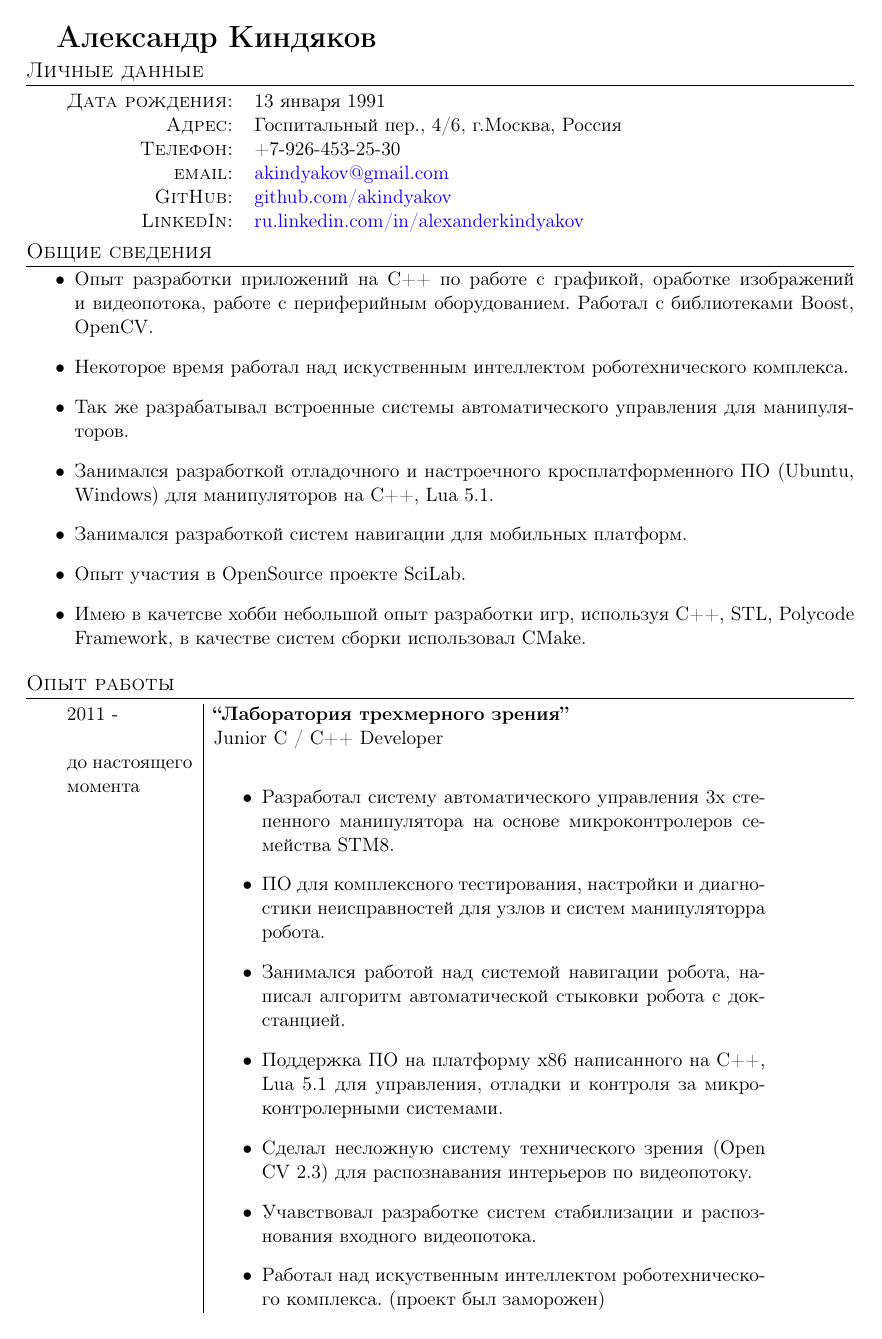
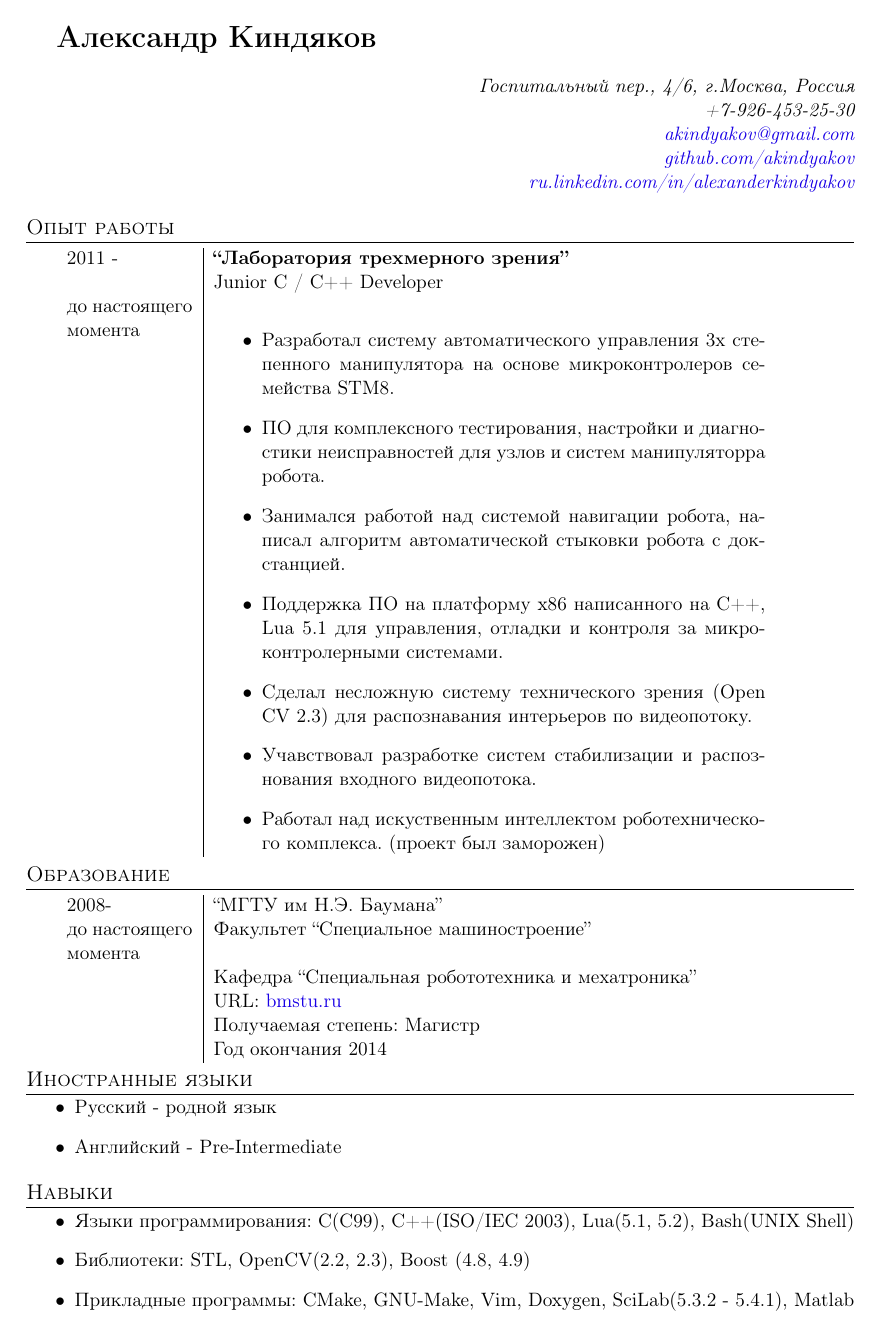
Before and after one commit to akindyakov/doc, a LaTeX CV (my_cv/src/main.tex): page 1 of 2. Compiled offline with pdfLaTeX.

Commit message:
Remove the overfull point from cv and add version for skils

```diff
--- a/my_cv/src/main.tex
+++ b/my_cv/src/main.tex
@@ -35,32 +35,43 @@
 
 %{C/C++ разработчик}
 %\section{Personal Data}
-\section{Личные данные}
-\begin{tabular}{rl}
-    \textsc{Дата рождения:} & 13 января 1991 \\
-    \textsc{Адрес:}         & Госпитальный пер., 4/6, г.Москва, Россия \\
-    \textsc{Телефон:}       & +7-926-453-25-30 \\
-    \textsc{email:}         & \href{mailto:akindyakov@gmail.com}{akindyakov@gmail.com} \\
-    \textsc{GitHub:}        & \href{https://github.com/akindyakov}{github.com/akindyakov} \\
-    \textsc{LinkedIn:}      & \href{http://ru.linkedin.com/in/alexanderkindyakov}{ru.linkedin.com/in/alexanderkindyakov} \\
-\end{tabular}
+%\section{Личные данные}
+%\begin{tabular}{rl}
+%    \textsc{Дата рождения:} & 13 января 1991 \\
+%    \textsc{Адрес:}         & Госпитальный пер., 4/6, г.Москва, Россия \\
+%    \textsc{Телефон:}       & +7-926-453-25-30 \\
+%    \textsc{email:}         & \href{mailto:akindyakov@gmail.com}{akindyakov@gmail.com} \\
+%    \textsc{GitHub:}        & \href{https://github.com/akindyakov}{github.com/akindyakov} \\
+%    \textsc{LinkedIn:}      & \href{http://ru.linkedin.com/in/alexanderkindyakov}{ru.linkedin.com/in/alexanderkindyakov} \\
+%\end{tabular}
 
-\section{Общие сведения}
-\begin{itemize}
-    \item Опыт разработки приложений на С++ по работе с графикой, оработке
-    изображений и видеопотока, работе с периферийным оборудованием.
-    Работал с библиотеками Boost, OpenCV.
-    \item Некоторое время работал над искуственным интеллектом роботехнического комплекса.
-    \item Так же разрабатывал встроенные системы автоматического управления для
-    манипуляторов.
-    \item Занимался разработкой отладочного и настроечного
-    кросплатформенного ПО (Ubuntu, Windows) для манипуляторов
-    на C++, Lua 5.1.
-    \item Занимался разработкой систем навигации для мобильных платформ.
-    \item Опыт участия в OpenSource проекте SciLab.
-    \item Имею в качетсве хобби небольшой опыт разработки игр, используя C++, STL,
-    Polycode Framework, в качестве систем сборки использовал CMake.
-\end{itemize}
+\begin{flushright}
+    {\itshape
+        Госпитальный пер., 4/6, г.Москва, Россия \\
+        +7-926-453-25-30 \\
+        \href{mailto:akindyakov@gmail.com}{akindyakov@gmail.com} \\
+        \href{https://github.com/akindyakov}{github.com/akindyakov} \\
+        \href{http://ru.linkedin.com/in/alexanderkindyakov}{ru.linkedin.com/in/alexanderkindyakov} \\
+    }
+\end{flushright}
+
+
+%\section{Общие сведения}
+%\begin{itemize}
+%    \item Опыт разработки приложений на С++ по работе с графикой, оработке
+%    изображений и видеопотока, работе с периферийным оборудованием.
+%    Работал с библиотеками Boost, OpenCV.
+%    \item Некоторое время работал над искуственным интеллектом роботехнического комплекса.
+%    \item Так же разрабатывал встроенные системы автоматического управления для
+%    манипуляторов.
+%    \item Занимался разработкой отладочного и настроечного
+%    кросплатформенного ПО (Ubuntu, Windows) для манипуляторов
+%    на C++, Lua 5.1.
+%    \item Занимался разработкой систем навигации для мобильных платформ.
+%    \item Опыт участия в OpenSource проекте SciLab.
+%    \item Имею в качетсве хобби небольшой опыт разработки игр, используя C++, STL,
+%    Polycode Framework, в качестве систем сборки использовал CMake.
+%\end{itemize}
 
 
 \section{Опыт работы }
@@ -105,3 +116,6 @@
 
 \section{Навыки}
 \begin{itemize}
+    \item Языки программирования:   C(C99), C++(ISO/IEC 2003), Lua(5.1, 5.2), Bash(UNIX Shell)
+    \item Библиотеки:               STL, OpenCV(2.2, 2.3), Boost (4.8, 4.9)
+    \item Прикладные программы:     CMake, GNU-Make, Vim, Doxygen, SciLab(5.3.2 - 5.4.1), Matlab
```
Also changed, not shown: my_cv/src/main.tex (5 more changed lines).
